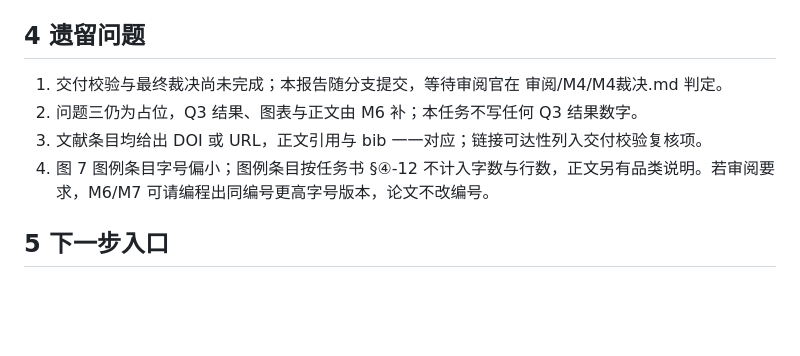
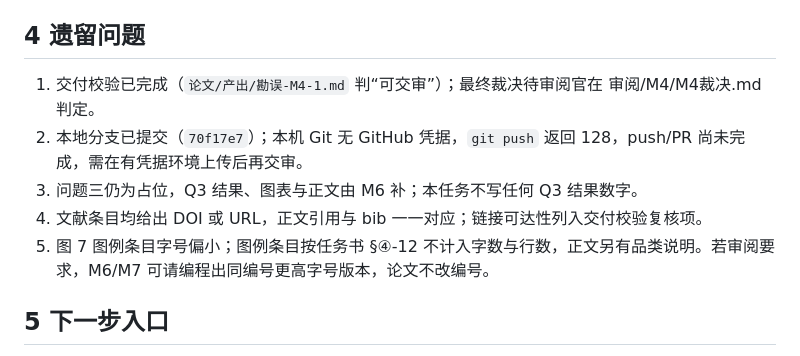
Before and after one commit to sy616313/MatherCup, a Markdown page: 审阅/M4/M4论文报告.md, the part around the change. GitHub-like rendering; blank space fills up the shorter version.

```diff
--- a/审阅/M4/M4论文报告.md
+++ b/审阅/M4/M4论文报告.md
@@ -31,10 +31,11 @@
 
 ## 4 遗留问题
 
-1. 交付校验与最终裁决尚未完成；本报告随分支提交，等待审阅官在 审阅/M4/M4裁决.md 判定。
-2. 问题三仍为占位，Q3 结果、图表与正文由 M6 补；本任务不写任何 Q3 结果数字。
-3. 文献条目均给出 DOI 或 URL，正文引用与 bib 一一对应；链接可达性列入交付校验复核项。
-4. 图 7 图例条目字号偏小；图例条目按任务书 §④-12 不计入字数与行数，正文另有品类说明。若审阅要求，M6/M7 可请编程出同编号更高字号版本，论文不改编号。
+1. 交付校验已完成（`论文/产出/勘误-M4-1.md` 判“可交审”）；最终裁决待审阅官在 审阅/M4/M4裁决.md 判定。
+2. 本地分支已提交（`70f17e7`）；本机 Git 无 GitHub 凭据，`git push` 返回 128，push/PR 尚未完成，需在有凭据环境上传后再交审。
+3. 问题三仍为占位，Q3 结果、图表与正文由 M6 补；本任务不写任何 Q3 结果数字。
+4. 文献条目均给出 DOI 或 URL，正文引用与 bib 一一对应；链接可达性列入交付校验复核项。
+5. 图 7 图例条目字号偏小；图例条目按任务书 §④-12 不计入字数与行数，正文另有品类说明。若审阅要求，M6/M7 可请编程出同编号更高字号版本，论文不改编号。
 
 ## 5 下一步入口
 
```
Also changed, not shown: 论文/快照/M4.md (+5 -4 lines).
